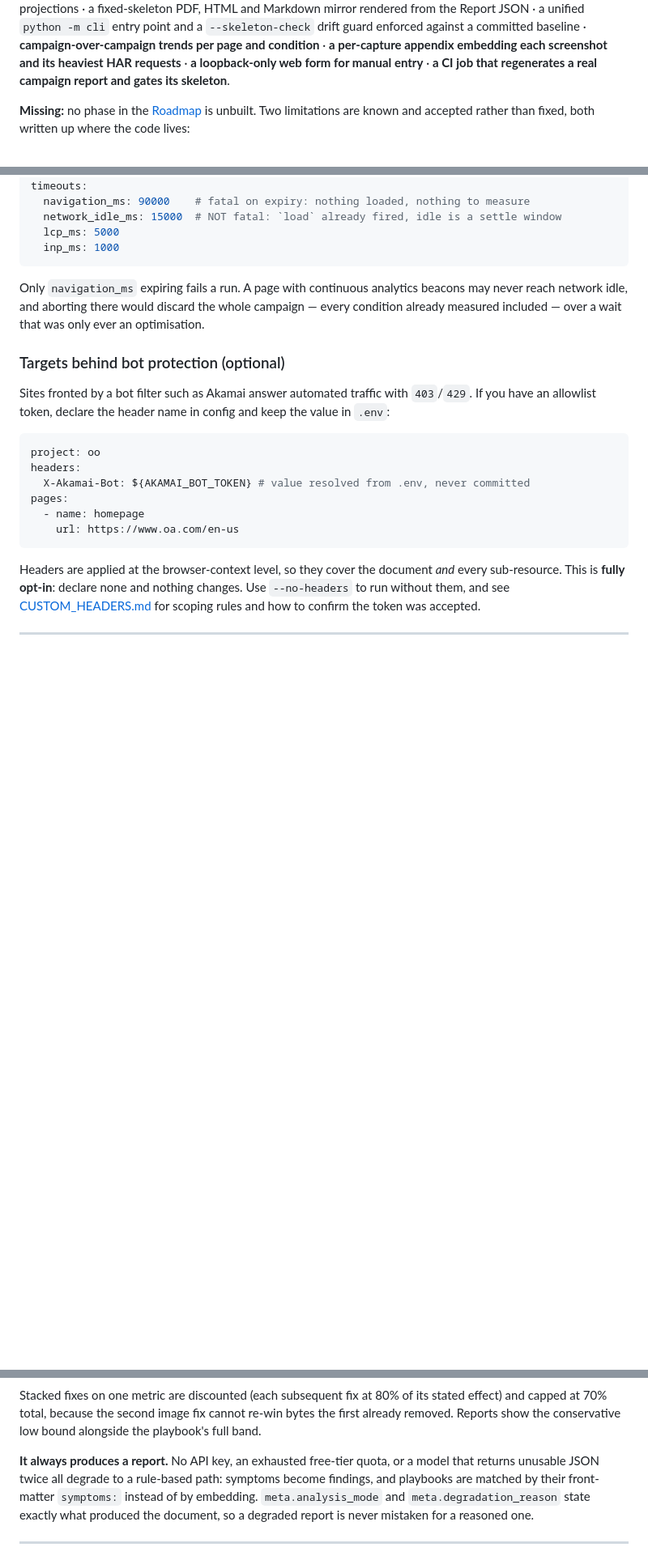
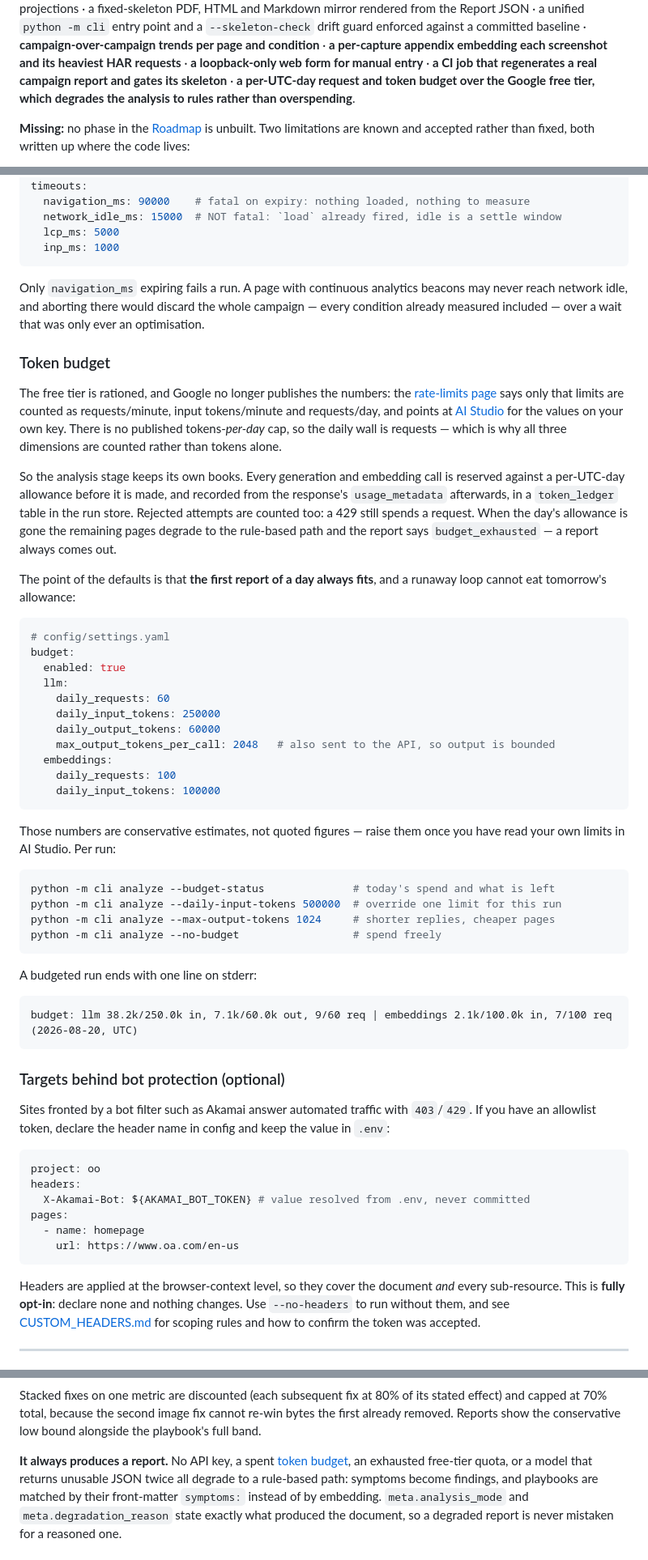
Before and after one commit to Philofobia/performance-report, a Markdown page: README.md, 3 parts joined by grey strips. Shown at 81% size. GitHub-like rendering; blank space fills up the shorter version.

Commit message:
Document the token budget
Says plainly that the shipped limits are estimates, not quoted figures,
since Google stopped publishing free-tier numbers - and where to read
the real ones.

Co-Authored-By: Claude Opus 5 <noreply@anthropic.com>

````diff
--- a/README.md
+++ b/README.md
@@ -24,7 +24,8 @@ entry point and a `--skeleton-check` drift guard enforced against a committed ba
 **campaign-over-campaign trends per page and condition** · **a per-capture appendix
 embedding each screenshot and its heaviest HAR requests** · **a loopback-only web form
 for manual entry** · **a CI job that regenerates a real campaign report and gates its
-skeleton**.
+skeleton** · **a per-UTC-day request and token budget over the Google free tier, which
+degrades the analysis to rules rather than overspending**.
 
 **Missing:** no phase in the [Roadmap](#roadmap) is unbuilt. Two limitations are
 known and accepted rather than fixed, both written up where the code lives:
@@ -136,6 +137,55 @@ timeouts:
 Only `navigation_ms` expiring fails a run. A page with continuous analytics beacons may
 never reach network idle, and aborting there would discard the whole campaign — every
 condition already measured included — over a wait that was only ever an optimisation.
+
+### Token budget
+
+The free tier is rationed, and Google no longer publishes the numbers: the
+[rate-limits page](https://ai.google.dev/gemini-api/docs/rate-limits) says only that
+limits are counted as requests/minute, input tokens/minute and requests/day, and points
+at [AI Studio](https://aistudio.google.com/rate-limit) for the values on your own key.
+There is no published tokens-*per-day* cap, so the daily wall is requests — which is why
+all three dimensions are counted rather than tokens alone.
+
+So the analysis stage keeps its own books. Every generation and embedding call is
+reserved against a per-UTC-day allowance before it is made, and recorded from the
+response's `usage_metadata` afterwards, in a `token_ledger` table in the run store.
+Rejected attempts are counted too: a 429 still spends a request. When the day's
+allowance is gone the remaining pages degrade to the rule-based path and the report says
+`budget_exhausted` — a report always comes out.
+
+The point of the defaults is that **the first report of a day always fits**, and a
+runaway loop cannot eat tomorrow's allowance:
+
+```yaml
+# config/settings.yaml
+budget:
+  enabled: true
+  llm:
+    daily_requests: 60
+    daily_input_tokens: 250000
+    daily_output_tokens: 60000
+    max_output_tokens_per_call: 2048   # also sent to the API, so output is bounded
+  embeddings:
+    daily_requests: 100
+    daily_input_tokens: 100000
+```
+
+Those numbers are conservative estimates, not quoted figures — raise them once you have
+read your own limits in AI Studio. Per run:
+
+```bash
+python -m cli analyze --budget-status              # today's spend and what is left
+python -m cli analyze --daily-input-tokens 500000  # override one limit for this run
+python -m cli analyze --max-output-tokens 1024     # shorter replies, cheaper pages
+python -m cli analyze --no-budget                  # spend freely
+```
+
+A budgeted run ends with one line on stderr:
+
+```
+budget: llm 38.2k/250.0k in, 7.1k/60.0k out, 9/60 req | embeddings 2.1k/100.0k in, 7/100 req  (2026-08-20, UTC)
+```
 
 ### Targets behind bot protection (optional)
 
@@ -367,8 +418,9 @@ effect) and capped at 70% total, because the second image fix cannot re-win byte
 first already removed. Reports show the conservative low bound alongside the playbook's
 full band.
 
-**It always produces a report.** No API key, an exhausted free-tier quota, or a model
-that returns unusable JSON twice all degrade to a rule-based path: symptoms become
+**It always produces a report.** No API key, a spent [token budget](#token-budget), an
+exhausted free-tier quota, or a model that returns unusable JSON twice all degrade to a
+rule-based path: symptoms become
 findings, and playbooks are matched by their front-matter `symptoms:` instead of by
 embedding. `meta.analysis_mode` and `meta.degradation_reason` state exactly what
 produced the document, so a degraded report is never mistaken for a reasoned one.
````
Also changed, not shown: other parts of README.md (+1 -0 lines), docs/PROJECT_SPEC.md (+25 -0 lines).
